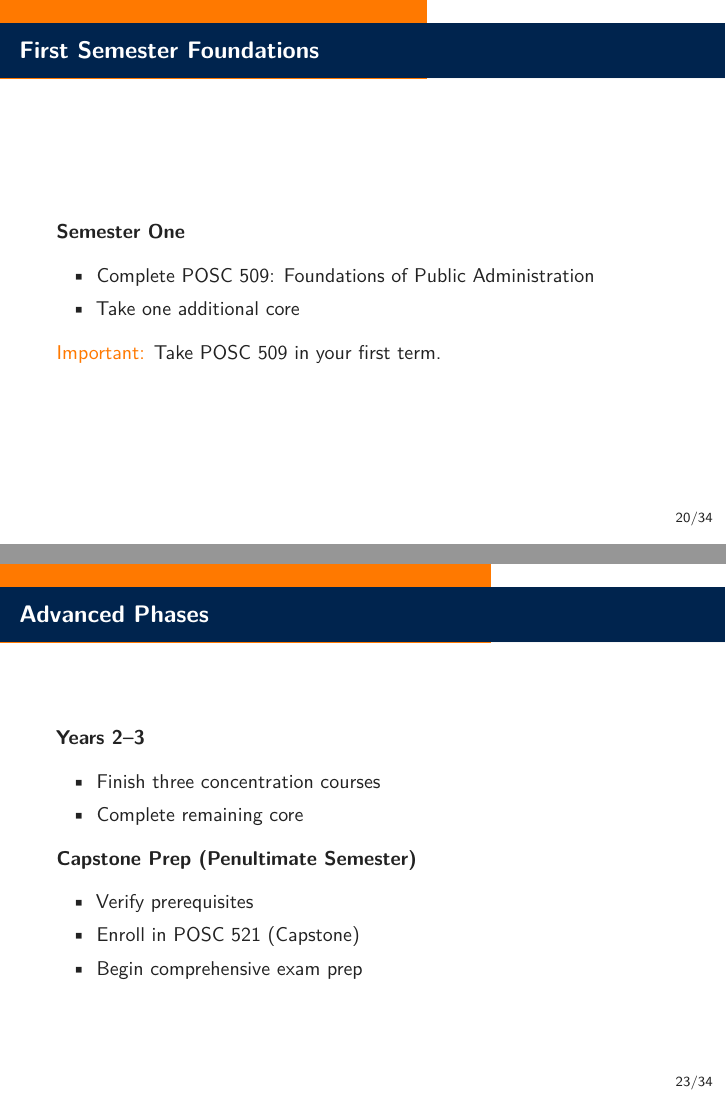
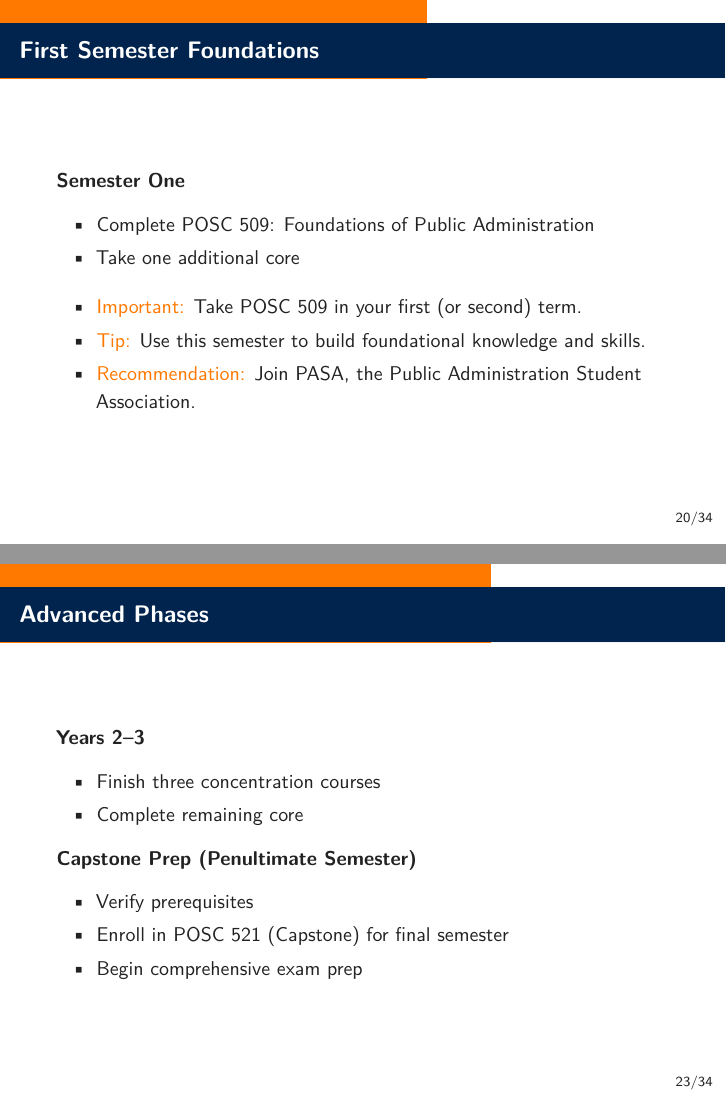
Before and after one commit to dadams-AU/MPA-Orientation-Demo, LaTeX slides (2025-fall/mpa_orientation_2025_fall.tex): pages 27 and 30 of 46, joined at a grey line. Compiled offline with pdfLaTeX.

Commit message:
orientation slides are ready to go

```diff
--- a/2025-fall/mpa_orientation_2025_fall.tex
+++ b/2025-fall/mpa_orientation_2025_fall.tex
@@ -519,7 +520,11 @@ Choose one concentration:
   \item Complete POSC 509: Foundations of Public Administration
   \item Take one additional core
 \end{itemize}
-\alert{Important:} Take POSC 509 in your first term.
+\begin{itemize}
+  \item \alert{Important:} Take POSC 509 in your first (or second) term.
+  \item \alert{Tip:} Use this semester to build foundational knowledge and skills.
+  \item \alert{Recommendation:} Join PASA, the Public Administration Student Association.
+\end{itemize}
 \end{frame}
 
 \begin{frame}{Program Planning}
@@ -542,7 +547,7 @@ Choose one concentration:
 \end{frame}
 
 \begin{frame}{Advanced Phases}
-\textbf{Years 2–3}
+\textbf{Years 2--3}
 \begin{itemize}
   \item Finish three concentration courses
   \item Complete remaining core
@@ -550,7 +555,7 @@ Choose one concentration:
 \textbf{Capstone Prep (Penultimate Semester)}
 \begin{itemize}
   \item Verify prerequisites
-  \item Enroll in POSC 521 (Capstone)
+  \item Enroll in POSC 521 (Capstone) for final semester
   \item Begin comprehensive exam prep
 \end{itemize}
 \end{frame}
```
Also changed, not shown: 2025-fall/mpa_orientation_2025_fall.tex (17 more changed lines), 4 other files.
